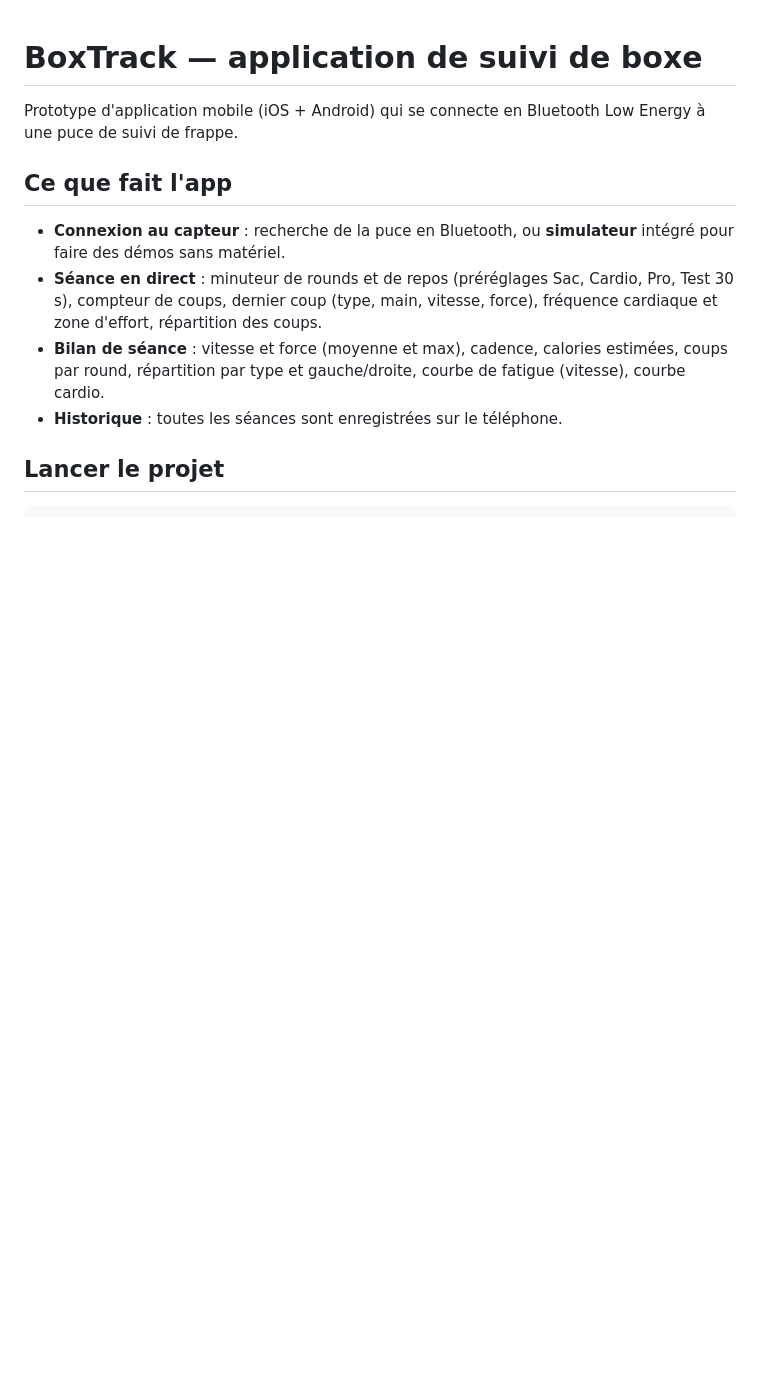
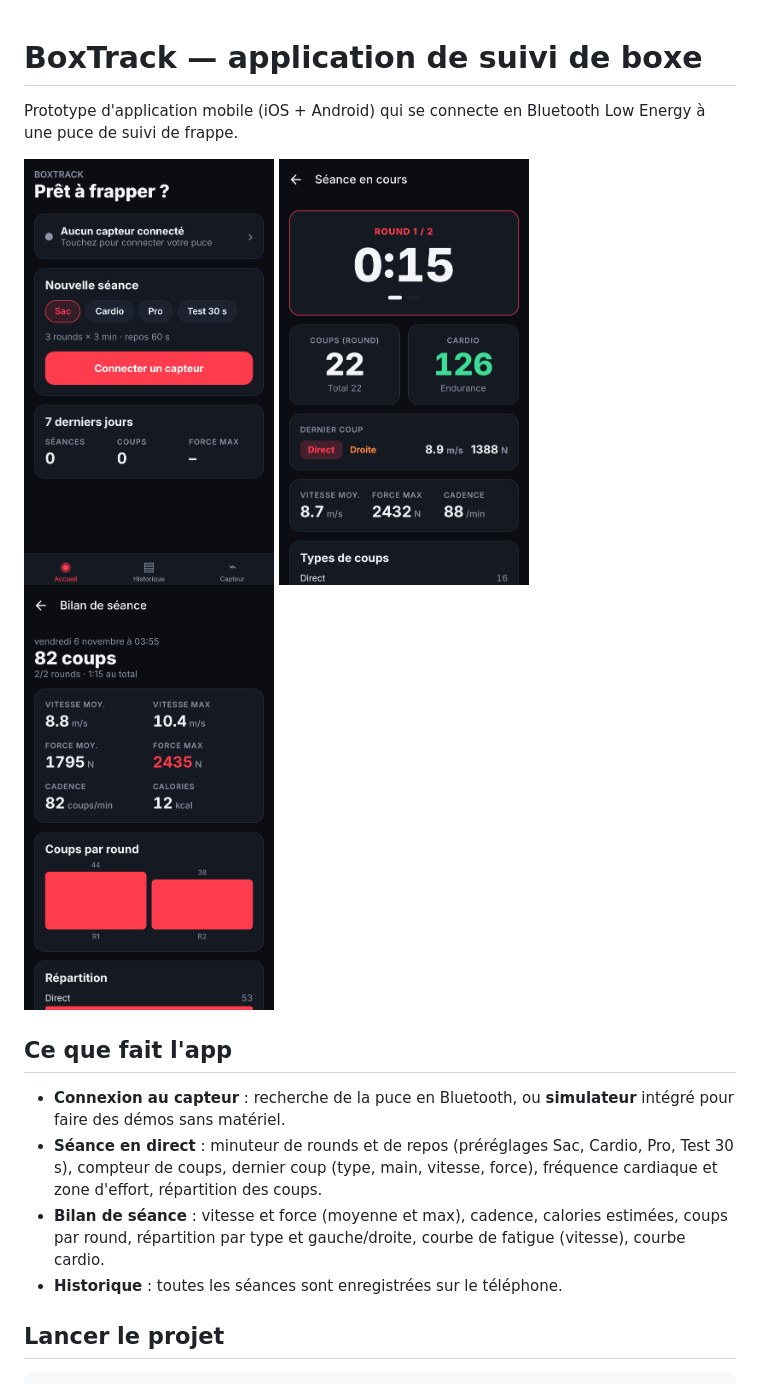
Before and after one commit to vinremy/strike, a Markdown page: README.md, the part around the change. GitHub-like rendering; pictures changed too: docs/captures/1-accueil.png (added), docs/captures/3-live.png (added), docs/captures/4-bilan.png (added); blank space fills up the shorter version.

Commit message:
Ajoute les captures d'écran au README
Co-Authored-By: Claude Opus 5.5 <noreply@anthropic.com>
Claude-Session: https://claude.ai/code/session_01AvDnZpXToFg4fJFei7khiR

```diff
--- a/README.md
+++ b/README.md
@@ -1,6 +1,12 @@
 # BoxTrack — application de suivi de boxe
 
 Prototype d'application mobile (iOS + Android) qui se connecte en Bluetooth Low Energy à une puce de suivi de frappe.
+
+<p>
+  <img src="docs/captures/1-accueil.png" width="250" alt="Accueil">
+  <img src="docs/captures/3-live.png" width="250" alt="Séance en direct">
+  <img src="docs/captures/4-bilan.png" width="250" alt="Bilan">
+</p>
 
 ## Ce que fait l'app
 
```
